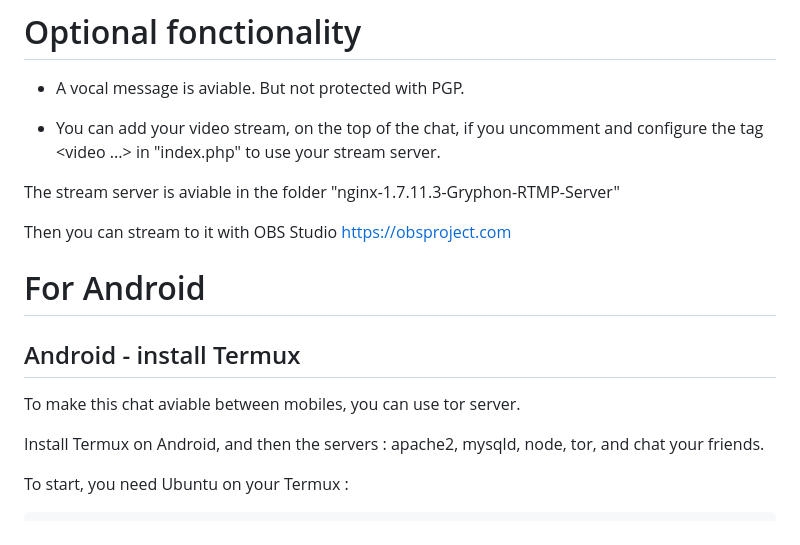
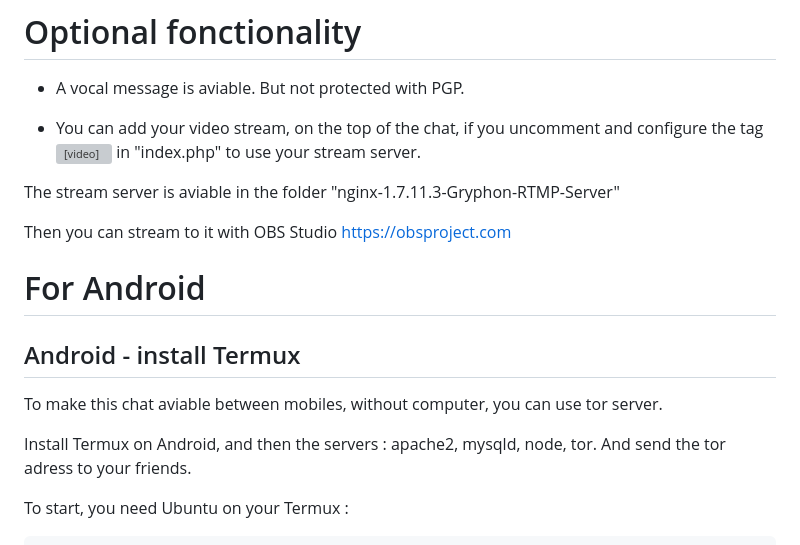
Before and after one commit to ddeeproton2/ChatPGP, a Markdown page: README.md, the part around the change. Rendered like a GitHub page; grey boxes are pictures that could not be loaded.

````diff
--- a/README.md
+++ b/README.md
@@ -61,7 +61,7 @@ The merging of NodeJS and PHP MySQL is done with JQuery in "chatPGP-PHP-MySQL/js
 
 - A vocal message is aviable. But not protected with PGP.
 
-- You can add your video stream, on the top of the chat, if you uncomment and configure the tag <video ...></video> in "index.php" to use your stream server.
+- You can add your video stream, on the top of the chat, if you uncomment and configure the tag <video></video> in "index.php" to use your stream server.
 
 The stream server is aviable in the folder "nginx-1.7.11.3-Gryphon-RTMP-Server"
 
@@ -72,9 +72,9 @@ Then you can stream to it with OBS Studio https://obsproject.com
 
 ## Android - install Termux
 
-To make this chat aviable between mobiles, you can use tor server.
+To make this chat aviable between mobiles, without computer, you can use tor server.
 
-Install Termux on Android, and then the servers : apache2, mysqld, node, tor, and chat your friends.
+Install Termux on Android, and then the servers : apache2, mysqld, node, tor. And send the tor adress to your friends.
 
 To start, you need Ubuntu on your Termux :
 ```bash
````
